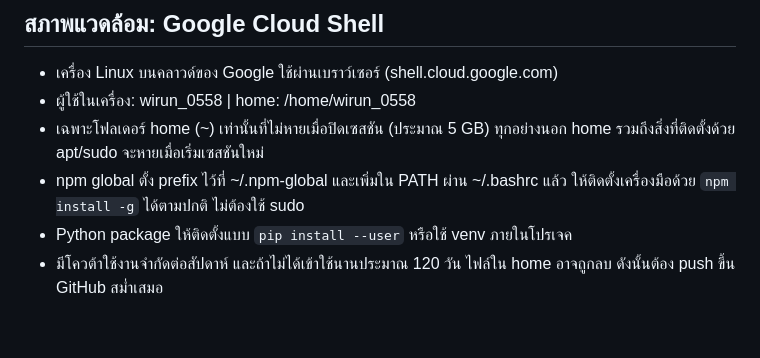
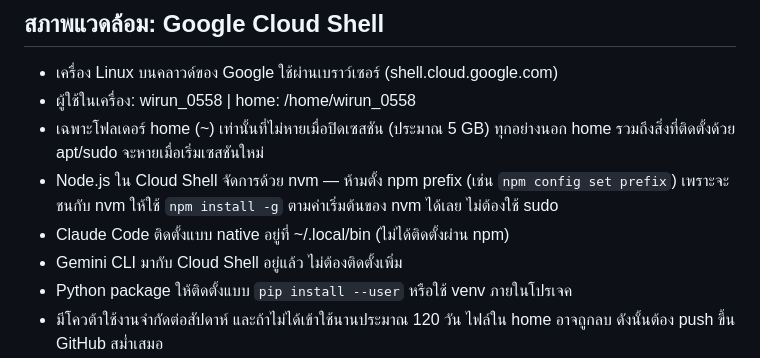
Before and after one commit to WirunSit/my-game, a Markdown page: CLAUDE.md, the part around the change. Drawn GitHub-style; blank space fills up the shorter version.

Commit message:
Fix npm/nvm notes in AI context files
Co-Authored-By: Claude Opus 5.5 <noreply@anthropic.com>

```diff
--- a/CLAUDE.md
+++ b/CLAUDE.md
@@ -10,8 +10,10 @@
 - ผู้ใช้ในเครื่อง: wirun_0558 | home: /home/wirun_0558
 - เฉพาะโฟลเดอร์ home (~) เท่านั้นที่ไม่หายเมื่อปิดเซสชัน (ประมาณ 5 GB)
   ทุกอย่างนอก home รวมถึงสิ่งที่ติดตั้งด้วย apt/sudo จะหายเมื่อเริ่มเซสชันใหม่
-- npm global ตั้ง prefix ไว้ที่ ~/.npm-global และเพิ่มใน PATH ผ่าน ~/.bashrc แล้ว
-  ให้ติดตั้งเครื่องมือด้วย `npm install -g` ได้ตามปกติ ไม่ต้องใช้ sudo
+- Node.js ใน Cloud Shell จัดการด้วย nvm — ห้ามตั้ง npm prefix (เช่น `npm config set prefix`)
+  เพราะจะชนกับ nvm ให้ใช้ `npm install -g` ตามค่าเริ่มต้นของ nvm ได้เลย ไม่ต้องใช้ sudo
+- Claude Code ติดตั้งแบบ native อยู่ที่ ~/.local/bin (ไม่ได้ติดตั้งผ่าน npm)
+- Gemini CLI มากับ Cloud Shell อยู่แล้ว ไม่ต้องติดตั้งเพิ่ม
 - Python package ให้ติดตั้งแบบ `pip install --user` หรือใช้ venv ภายในโปรเจค
 - มีโควต้าใช้งานจำกัดต่อสัปดาห์ และถ้าไม่ได้เข้าใช้นานประมาณ 120 วัน ไฟล์ใน home อาจถูกลบ
   ดังนั้นต้อง push ขึ้น GitHub สม่ำเสมอ
```
Also changed, not shown: GEMINI.md (+4 -2 lines).
